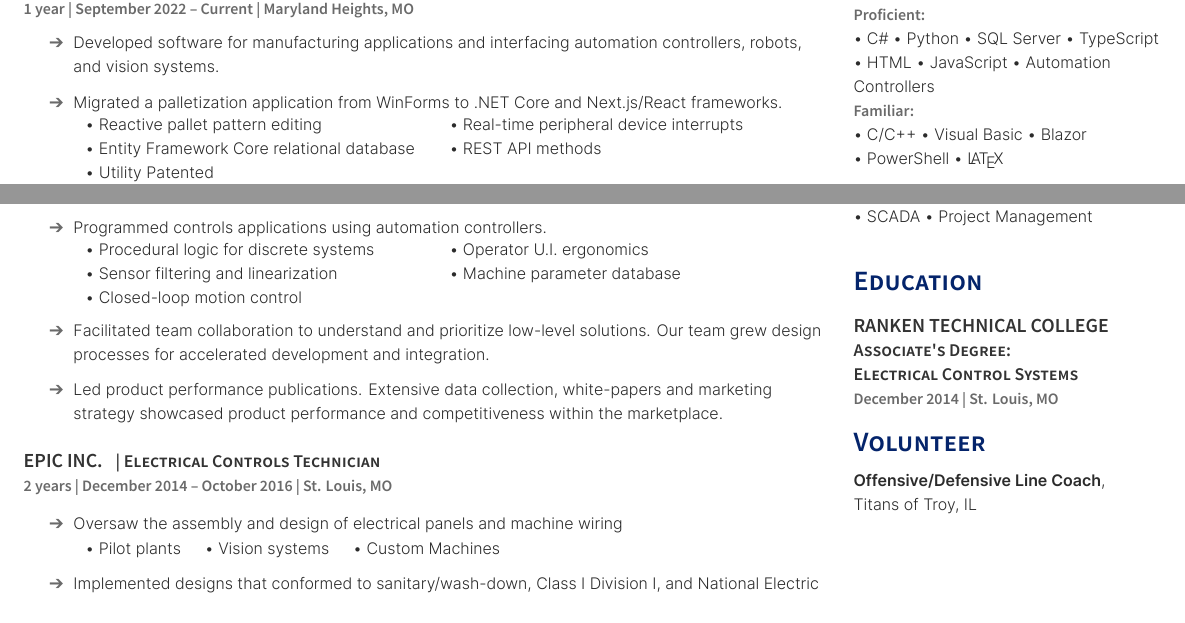
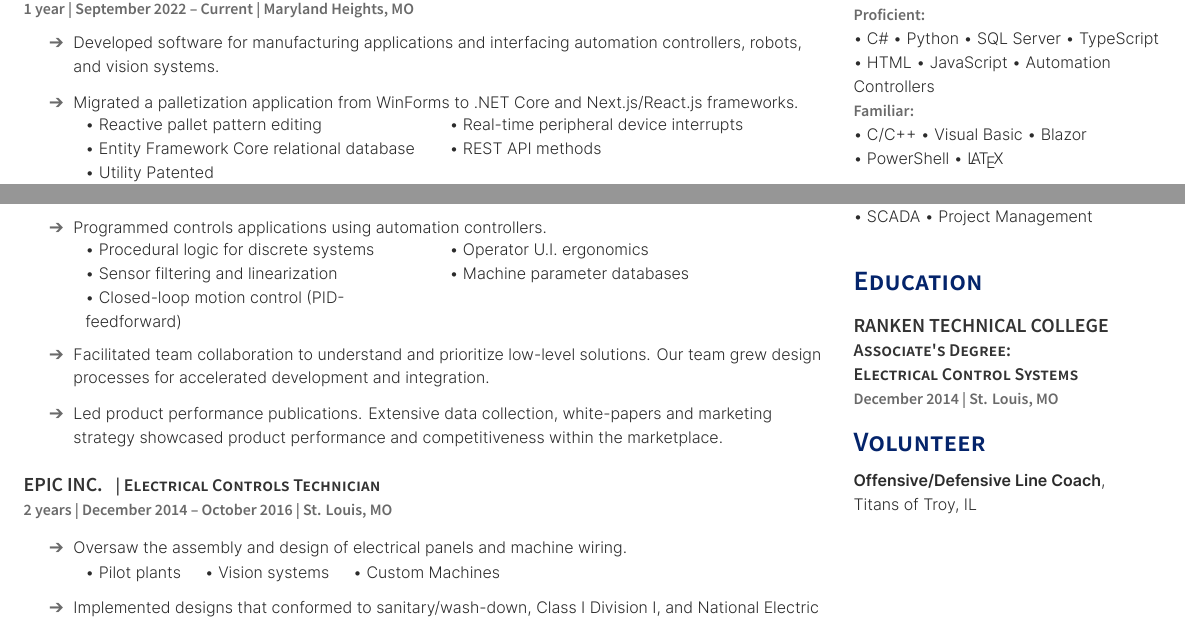
Before and after one commit to ifTaylor/Resume, a LaTeX CV (TaylorTurnerResume2023.tex): two parts of the page, joined at a grey line, cut so that both start at the same text. The pictures show the PDF file TaylorTurnerResume2023.pdf that the author committed with the source.

Commit message:
various corrections

```diff
--- a/TaylorTurnerResume2023.tex
+++ b/TaylorTurnerResume2023.tex
@@ -24,7 +24,7 @@
 \sectionsep
 \item Developed software for manufacturing applications and interfacing automation controllers, robots, and vision systems.
 \sectionsep
-\item Migrated a palletization application from WinForms to .NET Core and Next.js/React frameworks.
+\item Migrated a palletization application from WinForms to .NET Core and Next.js/React.js frameworks.
 \begin{tabular}{ p{6cm} l }
 \textbullet\ Reactive pallet pattern editing & \textbullet\ Real-time peripheral device interrupts \\
 \textbullet\ Entity Framework Core relational database & \textbullet\ REST API methods \\
@@ -55,8 +55,8 @@
 \item Programmed controls applications using automation controllers.
 \begin{tabular}{ p{6cm} l }
 \textbullet\ Procedural logic for discrete systems & \textbullet\ Operator U.I. ergonomics \\
-\textbullet\ Sensor filtering and linearization & \textbullet\ Machine parameter database \\
-\textbullet\ Closed-loop motion control
+\textbullet\ Sensor filtering and linearization & \textbullet\ Machine parameter databases \\
+\textbullet\ Closed-loop motion control (PID-feedforward)
 \end{tabular}
 \sectionsep
 \item Facilitated team collaboration to understand and prioritize low-level solutions. Our team grew design processes for accelerated development and integration.
```
Also changed, not shown: TaylorTurnerResume2023.pdf, TaylorTurnerResume2023.tex (4 more changed lines), 2 other files.
